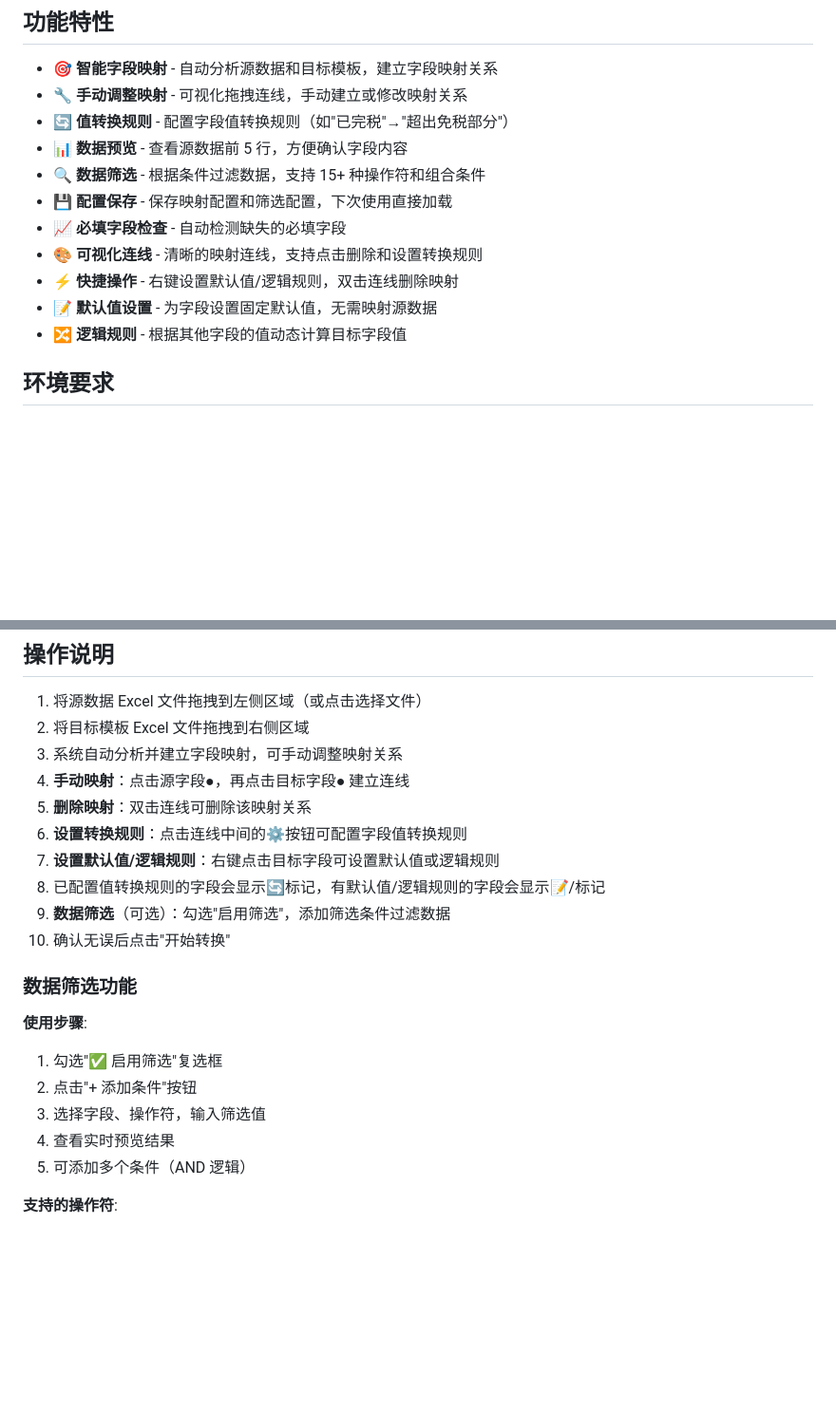
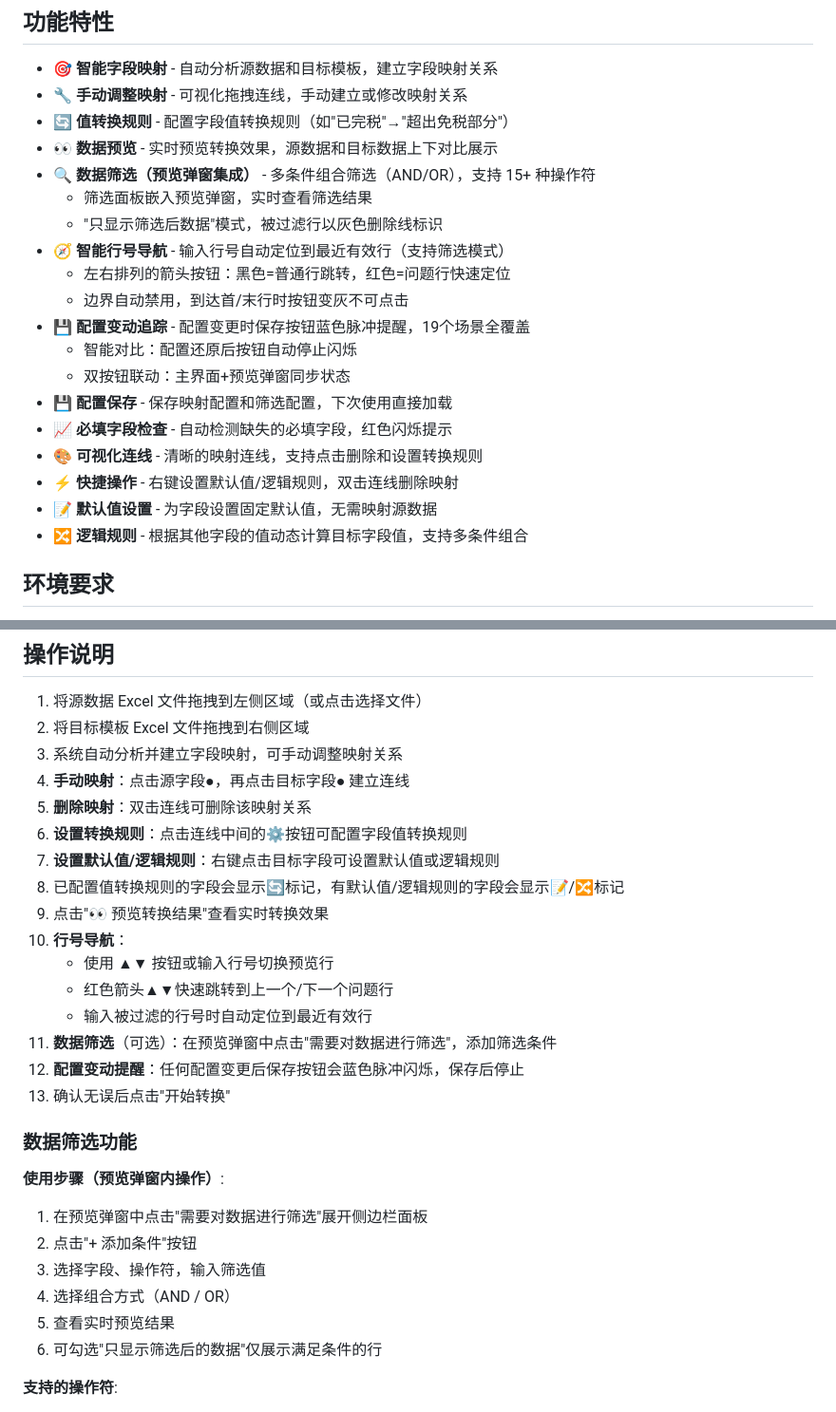
Before and after one commit to li-xinyuan/excel-data-transformer, a Markdown page: README.md, 2 parts joined by grey strips. Shown at 95% size. Rendered like a GitHub page; blank space fills up the shorter version.

```diff
--- a/README.md
+++ b/README.md
@@ -7,14 +7,22 @@
 - 🎯 **智能字段映射** - 自动分析源数据和目标模板，建立字段映射关系
 - 🔧 **手动调整映射** - 可视化拖拽连线，手动建立或修改映射关系
 - 🔄 **值转换规则** - 配置字段值转换规则（如"已完税"→"超出免税部分"）
-- 📊 **数据预览** - 查看源数据前 5 行，方便确认字段内容
-- 🔍 **数据筛选** - 根据条件过滤数据，支持 15+ 种操作符和组合条件
+- 👀 **数据预览** - 实时预览转换效果，源数据和目标数据上下对比展示
+- 🔍 **数据筛选（预览弹窗集成）** - 多条件组合筛选（AND/OR），支持 15+ 种操作符
+  - 筛选面板嵌入预览弹窗，实时查看筛选结果
+  - "只显示筛选后数据"模式，被过滤行以灰色删除线标识
+- 🧭 **智能行号导航** - 输入行号自动定位到最近有效行（支持筛选模式）
+  - 左右排列的箭头按钮：黑色=普通行跳转，红色=问题行快速定位
+  - 边界自动禁用，到达首/末行时按钮变灰不可点击
+- 💾 **配置变动追踪** - 配置变更时保存按钮蓝色脉冲提醒，19个场景全覆盖
+  - 智能对比：配置还原后按钮自动停止闪烁
+  - 双按钮联动：主界面+预览弹窗同步状态
 - 💾 **配置保存** - 保存映射配置和筛选配置，下次使用直接加载
-- 📈 **必填字段检查** - 自动检测缺失的必填字段
+- 📈 **必填字段检查** - 自动检测缺失的必填字段，红色闪烁提示
 - 🎨 **可视化连线** - 清晰的映射连线，支持点击删除和设置转换规则
 - ⚡ **快捷操作** - 右键设置默认值/逻辑规则，双击连线删除映射
 - 📝 **默认值设置** - 为字段设置固定默认值，无需映射源数据
-- 🔀 **逻辑规则** - 根据其他字段的值动态计算目标字段值
+- 🔀 **逻辑规则** - 根据其他字段的值动态计算目标字段值，支持多条件组合
 
 ## 环境要求
 
@@ -74,18 +82,25 @@ node src/index.js
 5. **删除映射**：双击连线可删除该映射关系
 6. **设置转换规则**：点击连线中间的⚙按钮可配置字段值转换规则
 7. **设置默认值/逻辑规则**：右键点击目标字段可设置默认值或逻辑规则
-8. 已配置值转换规则的字段会显示🔄标记，有默认值/逻辑规则的字段会显示📝/标记
-9. **数据筛选**（可选）：勾选"启用筛选"，添加筛选条件过滤数据
-10. 确认无误后点击"开始转换"
+8. 已配置值转换规则的字段会显示🔄标记，有默认值/逻辑规则的字段会显示📝/🔀标记
+9. 点击"👀 预览转换结果"查看实时转换效果
+10. **行号导航**：
+    - 使用 ▲▼ 按钮或输入行号切换预览行
+    - 红色箭头▲▼快速跳转到上一个/下一个问题行
+    - 输入被过滤的行号时自动定位到最近有效行
+11. **数据筛选**（可选）：在预览弹窗中点击"需要对数据进行筛选"，添加筛选条件
+12. **配置变动提醒**：任何配置变更后保存按钮会蓝色脉冲闪烁，保存后停止
+13. 确认无误后点击"开始转换"
 
 ### 数据筛选功能
 
-**使用步骤**:
-1. 勾选"✅ 启用筛选"复选框
+**使用步骤（预览弹窗内操作）**:
+1. 在预览弹窗中点击"需要对数据进行筛选"展开侧边栏面板
 2. 点击"+ 添加条件"按钮
 3. 选择字段、操作符，输入筛选值
-4. 查看实时预览结果
-5. 可添加多个条件（AND 逻辑）
+4. 选择组合方式（AND / OR）
+5. 查看实时预览结果
+6. 可勾选"只显示筛选后的数据"仅展示满足条件的行
 
 **支持的操作符**:
 - **数值**: 等于、不等于、大于、小于、大于等于、小于等于、在...之间
```
Also changed, not shown: other parts of README.md (+31 -0 lines).
